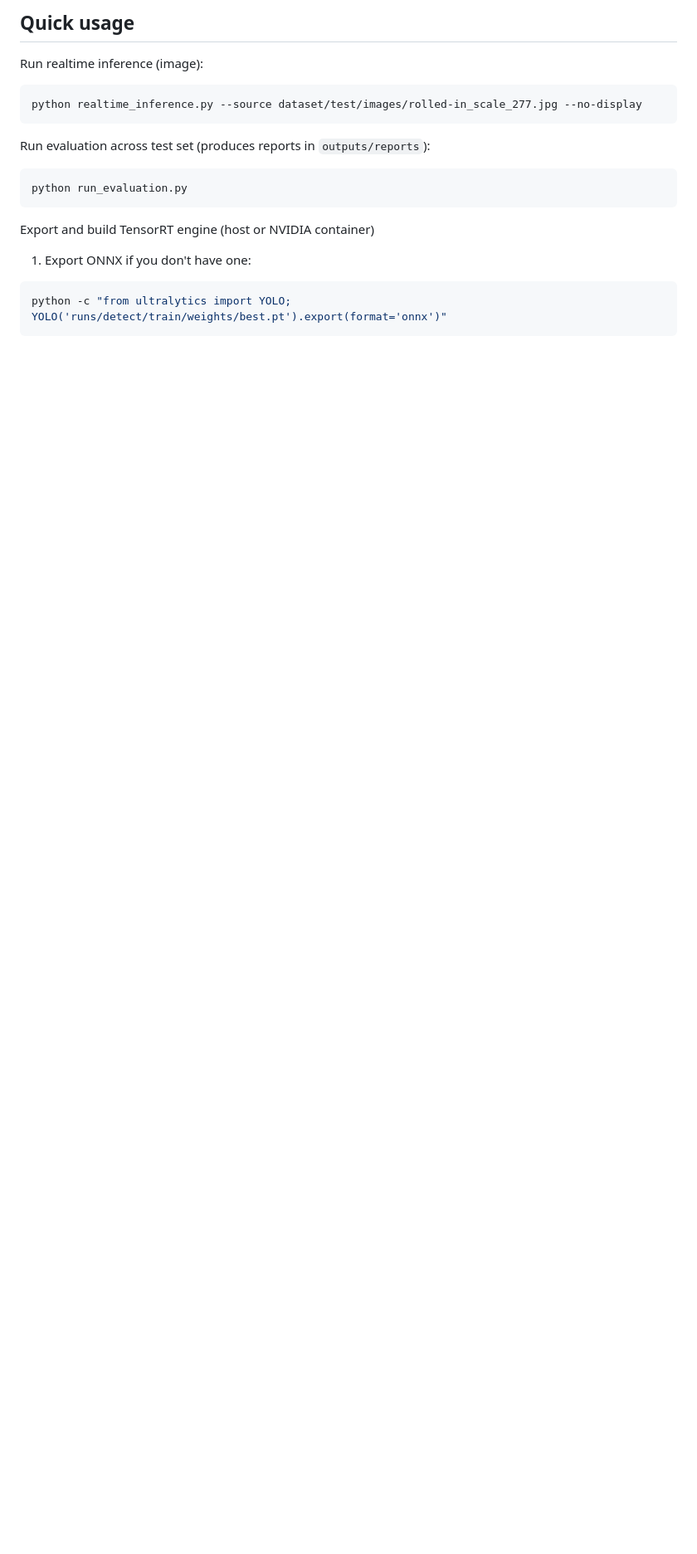
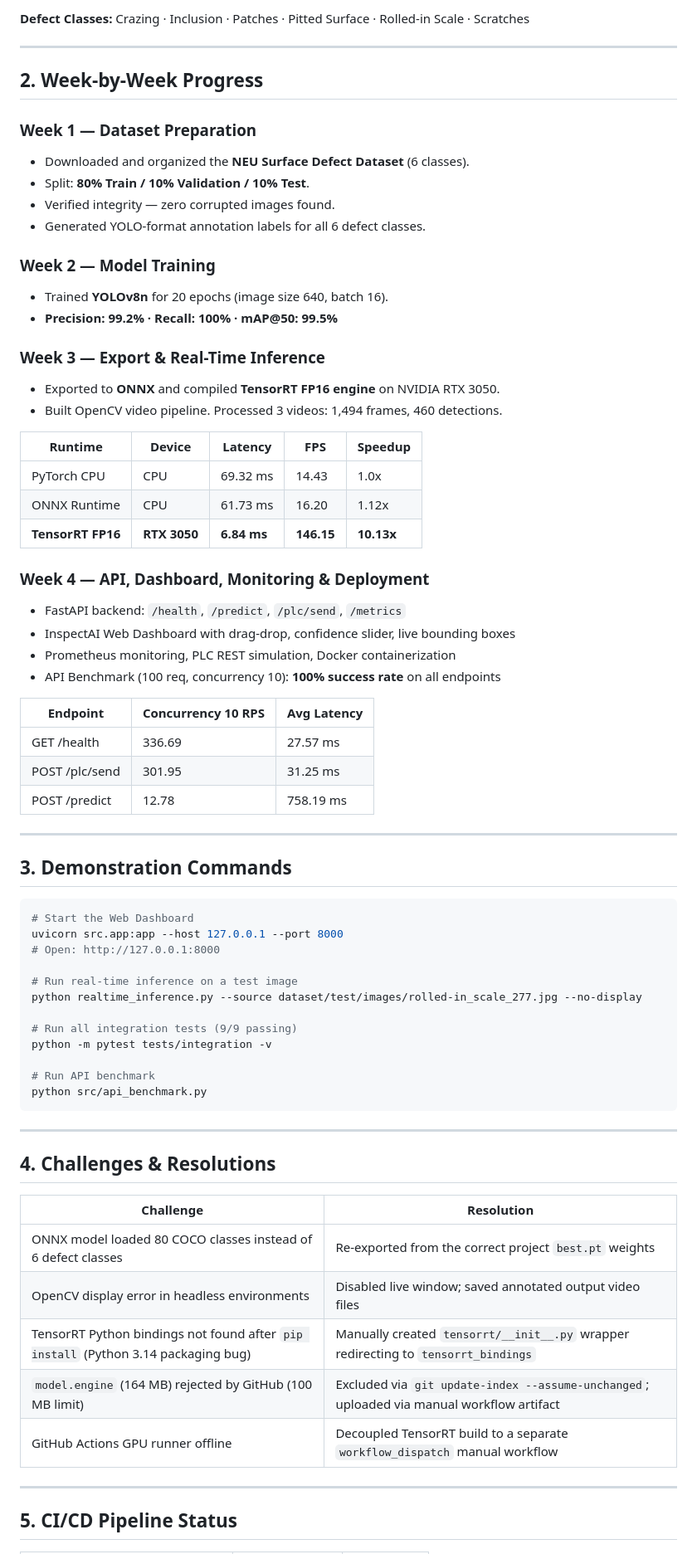
Before and after one commit to Datascience-03/Real_Time_Industrial_Defect_Detection_System, a Markdown page: README.md, the part around one of its changes. Shown at 83% size. Rendered like a GitHub page; blank space fills up the shorter version.

````diff
--- a/README.md
+++ b/README.md
@@ -72,23 +12,74 @@ This project is a complete real-time industrial defect detection system for stee
 
-## Quick usage
+**Defect Classes:** Crazing · Inclusion · Patches · Pitted Surface · Rolled-in Scale · Scratches
 
-Run realtime inference (image):
+---
 
-```bash
+## 2. Week-by-Week Progress
+
+### Week 1 — Dataset Preparation
+- Downloaded and organized the **NEU Surface Defect Dataset** (6 classes).
+- Split: **80% Train / 10% Validation / 10% Test**.
+- Verified integrity — zero corrupted images found.
+- Generated YOLO-format annotation labels for all 6 defect classes.
+
+### Week 2 — Model Training
+- Trained **YOLOv8n** for 20 epochs (image size 640, batch 16).
+- **Precision: 99.2% · Recall: 100% · mAP@50: 99.5%**
+
+### Week 3 — Export & Real-Time Inference
+- Exported to **ONNX** and compiled **TensorRT FP16 engine** on NVIDIA RTX 3050.
+- Built OpenCV video pipeline. Processed 3 videos: 1,494 frames, 460 detections.
+
+| Runtime | Device | Latency | FPS | Speedup |
+|---------|--------|---------|-----|---------|
+| PyTorch CPU | CPU | 69.32 ms | 14.43 | 1.0x |
+| ONNX Runtime | CPU | 61.73 ms | 16.20 | 1.12x |
+| **TensorRT FP16** | **RTX 3050** | **6.84 ms** | **146.15** | **10.13x** |
+
+### Week 4 — API, Dashboard, Monitoring & Deployment
+- FastAPI backend: `/health`, `/predict`, `/plc/send`, `/metrics`
+- InspectAI Web Dashboard with drag-drop, confidence slider, live bounding boxes
+- Prometheus monitoring, PLC REST simulation, Docker containerization
+- API Benchmark (100 req, concurrency 10): **100% success rate** on all endpoints
+
+| Endpoint | Concurrency 10 RPS | Avg Latency |
+|----------|-------------------|-------------|
+| GET /health | 336.69 | 27.57 ms |
+| POST /plc/send | 301.95 | 31.25 ms |
+| POST /predict | 12.78 | 758.19 ms |
+
+---
+
+## 3. Demonstration Commands
+
+```powershell
+# Start the Web Dashboard
+uvicorn src.app:app --host 127.0.0.1 --port 8000
+# Open: http://127.0.0.1:8000
+
+# Run real-time inference on a test image
 python realtime_inference.py --source dataset/test/images/rolled-in_scale_277.jpg --no-display
+
+# Run all integration tests (9/9 passing)
+python -m pytest tests/integration -v
+
+# Run API benchmark
+python src/api_benchmark.py
 ```
 
-Run evaluation across test set (produces reports in `outputs/reports`):
+---
 
-```bash
-python run_evaluation.py
-```
+## 4. Challenges & Resolutions
 
-Export and build TensorRT engine (host or NVIDIA container)
+| Challenge | Resolution |
+|-----------|------------|
+| ONNX model loaded 80 COCO classes instead of 6 defect classes | Re-exported from the correct project `best.pt` weights |
+| OpenCV display error in headless environments | Disabled live window; saved annotated output video files |
+| TensorRT Python bindings not found after `pip install` (Python 3.14 packaging bug) | Manually created `tensorrt/__init__.py` wrapper redirecting to `tensorrt_bindings` |
+| `model.engine` (164 MB) rejected by GitHub (100 MB limit) | Excluded via `git update-index --assume-unchanged`; uploaded via manual workflow artifact |
+| GitHub Actions GPU runner offline | Decoupled TensorRT build to a separate `workflow_dispatch` manual workflow |
 
-1. Export ONNX if you don't have one:
+---
 
-```bash
-python -c "from ultralytics import YOLO; YOLO('runs/detect/train/weights/best.pt').export(format='onnx')"
-```
+## 5. CI/CD Pipeline Status
 
````
Also changed, not shown: other parts of README.md (+29 -121 lines).
